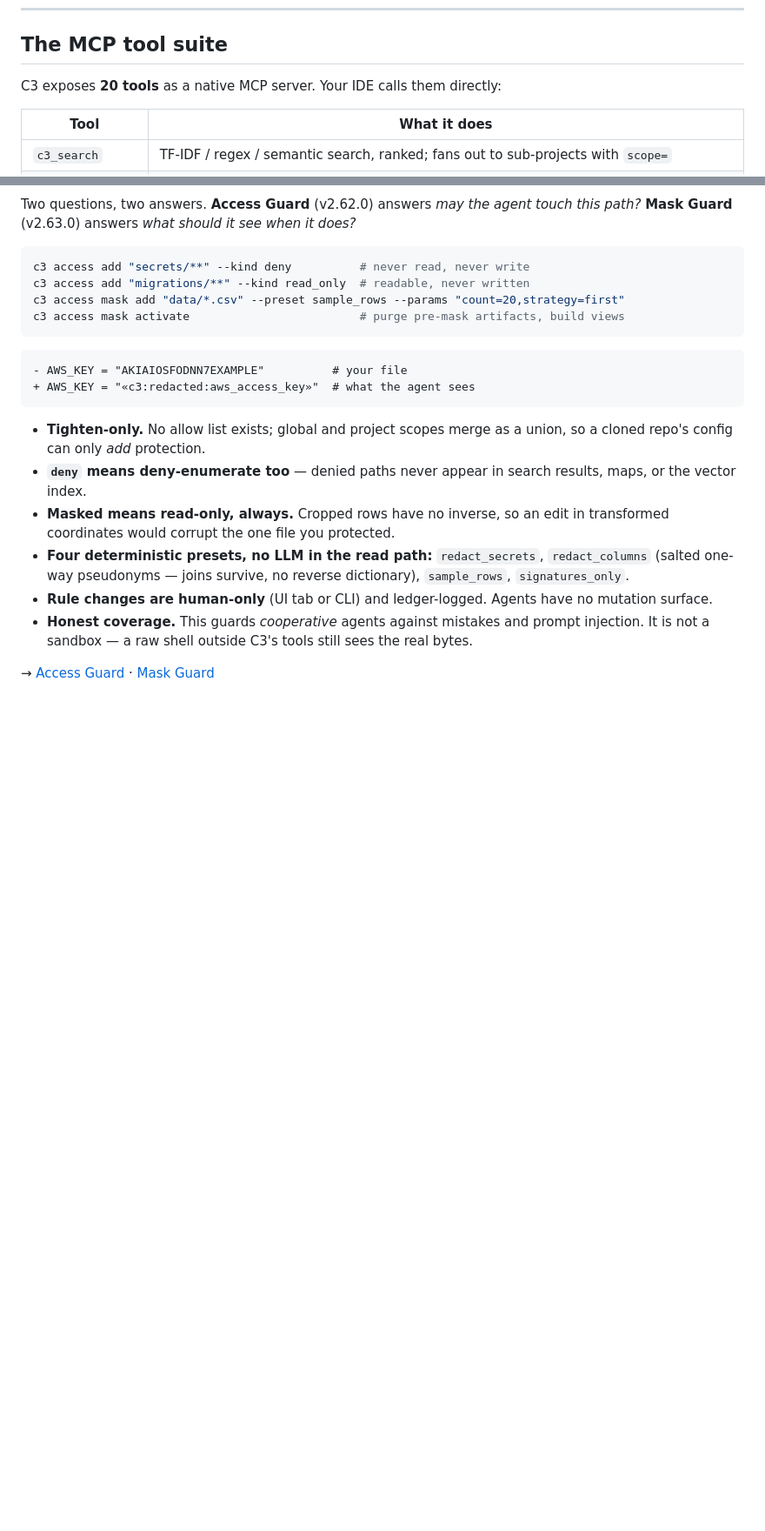
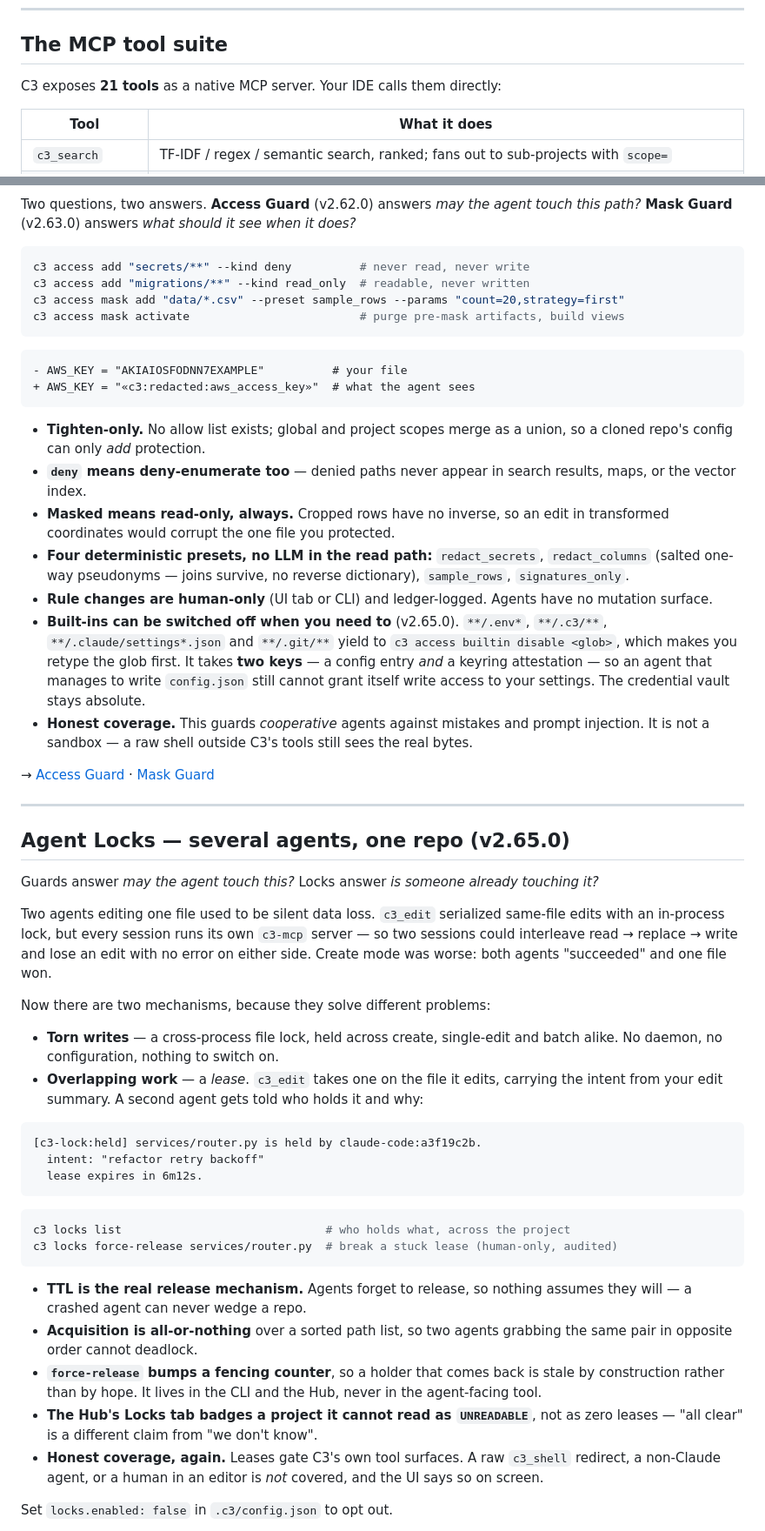
Before and after one commit to drknowhow/code-context-control, a Markdown page: README.md, 2 parts joined by grey strips. Shown at 87% size. Rendered like a GitHub page; blank space fills up the shorter version.

Commit message:
docs: put Agent Locks on the front page (#59)
v2.65.0 shipped Agent Locks and published a PyPI page that never says the
words. I wrote the spec, the changelog and the code and skipped the front
door, so the release whose headline feature is Agent Locks describes
everything except Agent Locks.

This cannot be patched in place -- PyPI bakes long_description into the
artifact at build time -- so it rides along with the next release rather than
burning a version on documentation.

Adds:
- a c3_locks row and the tool count 20 -> 21, verified against the real
  registry (21 `async def c3_*` in cli/mcp_server.py, 21 table rows) rather
  than incremented by hand. That count has drifted before.
- c3_locks to the list of tools that are NOT read-only in plan mode.
- an Agent Locks section after Guards, which is where it belongs: guards
  answer "may the agent touch this", locks answer "is someone already
  touching it".
- the Access Guard built-in opt-out, including the part that matters -- two
  keys, so an agent that writes config.json still cannot grant itself write
  access to ~/.claude/settings.json.

Keeps the coverage caveat the rest of the README uses: leases gate C3's own
tool surfaces, and a raw c3_shell redirect, a non-Claude agent, or a human in
an editor is not covered.

Docs only. 1805 pass, ruff clean, all three doc links resolve.

Claude-Session: https://claude.ai/code/session_01Sbd9NbQfDcoJvvURD7KCVf

````diff
--- a/README.md
+++ b/README.md
@@ -123,7 +123,7 @@ Twelve tabs. The dashboard above shows token savings, indexed files, the live se
 
 ## The MCP tool suite
 
-C3 exposes **20 tools** as a native MCP server. Your IDE calls them directly:
+C3 exposes **21 tools** as a native MCP server. Your IDE calls them directly:
 
 | Tool | What it does |
 |---|---|
@@ -179,6 +180,54 @@ c3 access mask activate                         # purge pre-mask artifacts, buil
 - **Masked means read-only, always.** Cropped rows have no inverse, so an edit in transformed coordinates would corrupt the one file you protected.
 - **Four deterministic presets, no LLM in the read path:** `redact_secrets`, `redact_columns` (salted one-way pseudonyms — joins survive, no reverse dictionary), `sample_rows`, `signatures_only`.
 - **Rule changes are human-only** (UI tab or CLI) and ledger-logged. Agents have no mutation surface.
+- **Built-ins can be switched off when you need to** (v2.65.0). `**/.env*`, `**/.c3/**`, `**/.claude/settings*.json` and `**/.git/**` yield to `c3 access builtin disable <glob>`, which makes you retype the glob first. It takes **two keys** — a config entry *and* a keyring attestation — so an agent that manages to write `config.json` still cannot grant itself write access to your settings. The credential vault stays absolute.
 - **Honest coverage.** This guards *cooperative* agents against mistakes and prompt injection. It is not a sandbox — a raw shell outside C3's tools still sees the real bytes.
 
 → [Access Guard](https://github.com/drknowhow/code-context-control/blob/main/docs/access-guard.md) · [Mask Guard](https://github.com/drknowhow/code-context-control/blob/main/docs/mask-guard.md)
+
+---
+
+## Agent Locks — several agents, one repo (v2.65.0)
+
+Guards answer *may the agent touch this?* Locks answer *is someone already touching it?*
+
+Two agents editing one file used to be silent data loss. `c3_edit` serialized
+same-file edits with an in-process lock, but every session runs its own `c3-mcp`
+server — so two sessions could interleave read → replace → write and lose an edit
+with no error on either side. Create mode was worse: both agents "succeeded" and
+one file won.
+
+Now there are two mechanisms, because they solve different problems:
+
+- **Torn writes** — a cross-process file lock, held across create, single-edit and
+  batch alike. No daemon, no configuration, nothing to switch on.
+- **Overlapping work** — a *lease*. `c3_edit` takes one on the file it edits,
+  carrying the intent from your edit summary. A second agent gets told who holds
+  it and why:
+
+```text
+[c3-lock:held] services/router.py is held by claude-code:a3f19c2b.
+  intent: "refactor retry backoff"
+  lease expires in 6m12s.
+```
+
+```bash
+c3 locks list                              # who holds what, across the project
+c3 locks force-release services/router.py  # break a stuck lease (human-only, audited)
+```
+
+- **TTL is the real release mechanism.** Agents forget to release, so nothing
+  assumes they will — a crashed agent can never wedge a repo.
+- **Acquisition is all-or-nothing** over a sorted path list, so two agents grabbing
+  the same pair in opposite order cannot deadlock.
+- **`force-release` bumps a fencing counter**, so a holder that comes back is stale
+  by construction rather than by hope. It lives in the CLI and the Hub, never in
+  the agent-facing tool.
+- **The Hub's Locks tab badges a project it cannot read as `UNREADABLE`**, not as
+  zero leases — "all clear" is a different claim from "we don't know".
+- **Honest coverage, again.** Leases gate C3's own tool surfaces. A raw `c3_shell`
+  redirect, a non-Claude agent, or a human in an editor is *not* covered, and the
+  UI says so on screen.
+
+Set `locks.enabled: false` in `.c3/config.json` to opt out.
+
````
Also changed, not shown: other parts of README.md (+3 -1 lines).
